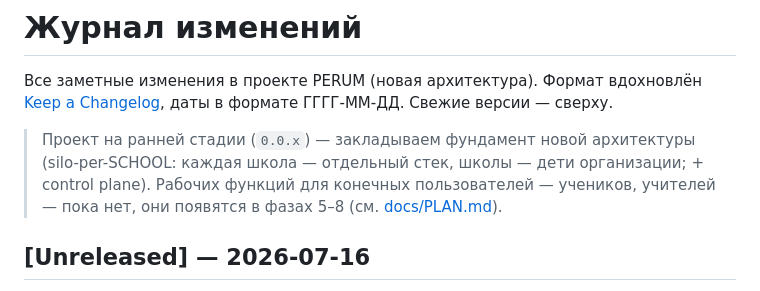
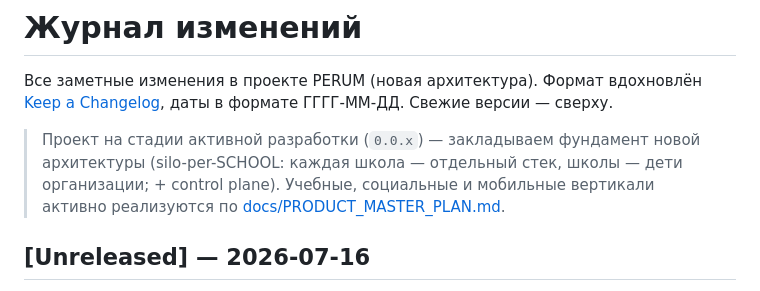
Before and after one commit to syb1v/perum, a Markdown page: CHANGELOG.md, the part around the change. GitHub-like rendering.

```diff
--- a/CHANGELOG.md
+++ b/CHANGELOG.md
@@ -2,7 +2,7 @@
 
 Все заметные изменения в проекте PERUM (новая архитектура). Формат вдохновлён [Keep a Changelog](https://keepachangelog.com/ru/), даты в формате ГГГГ-ММ-ДД. Свежие версии — сверху.
 
-> Проект на ранней стадии (`0.0.x`) — закладываем фундамент новой архитектуры (silo-per-SCHOOL: каждая школа — отдельный стек, школы — дети организации; + control plane). Рабочих функций для конечных пользователей — учеников, учителей — пока нет, они появятся в фазах 5–8 (см. [docs/PLAN.md](docs/PLAN.md)).
+> Проект на стадии активной разработки (`0.0.x`) — закладываем фундамент новой архитектуры (silo-per-SCHOOL: каждая школа — отдельный стек, школы — дети организации; + control plane). Учебные, социальные и мобильные вертикали активно реализуются по [docs/PRODUCT_MASTER_PLAN.md](docs/PRODUCT_MASTER_PLAN.md).
 
 ## [Unreleased] — 2026-07-16
 
```
Also changed, not shown: docs/PRODUCT_MASTER_PLAN.md (+6 -5 lines), docs/VERSIONS.md (+6 -6 lines).
